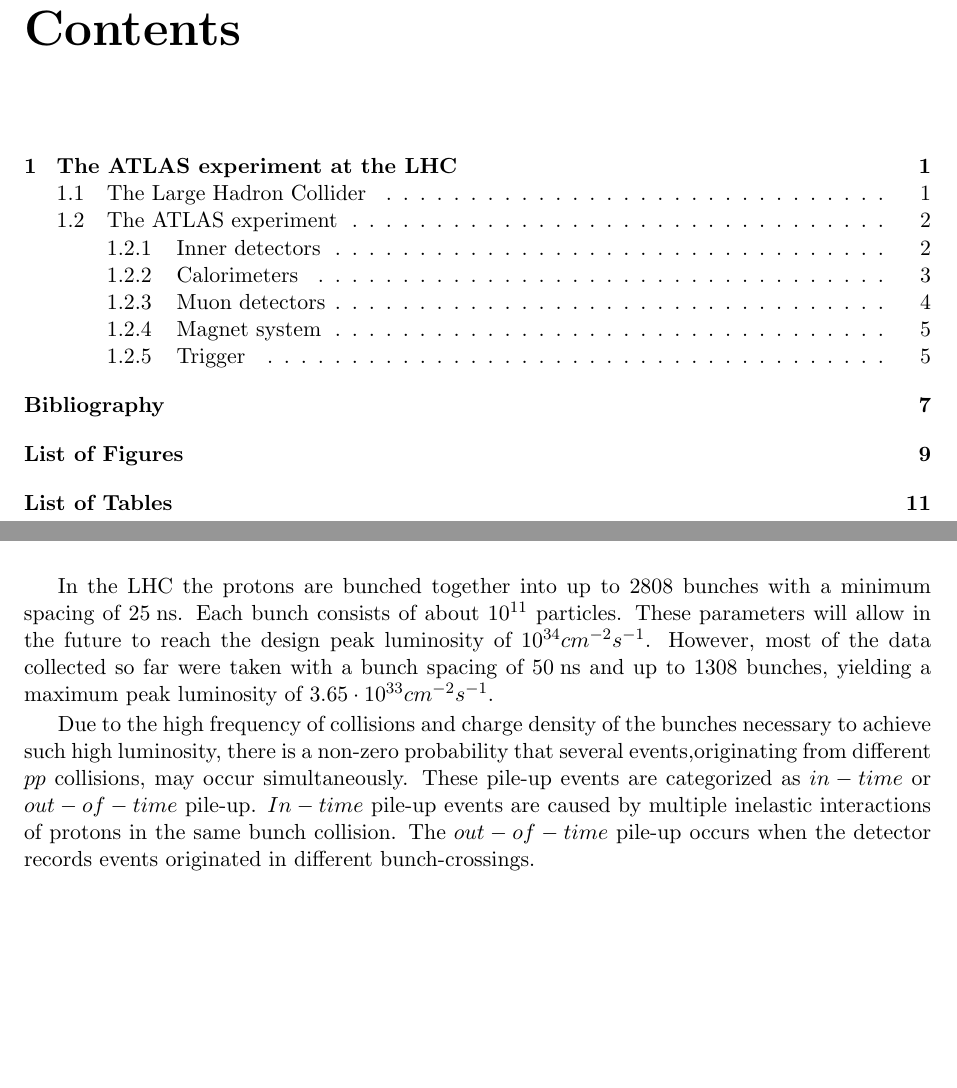
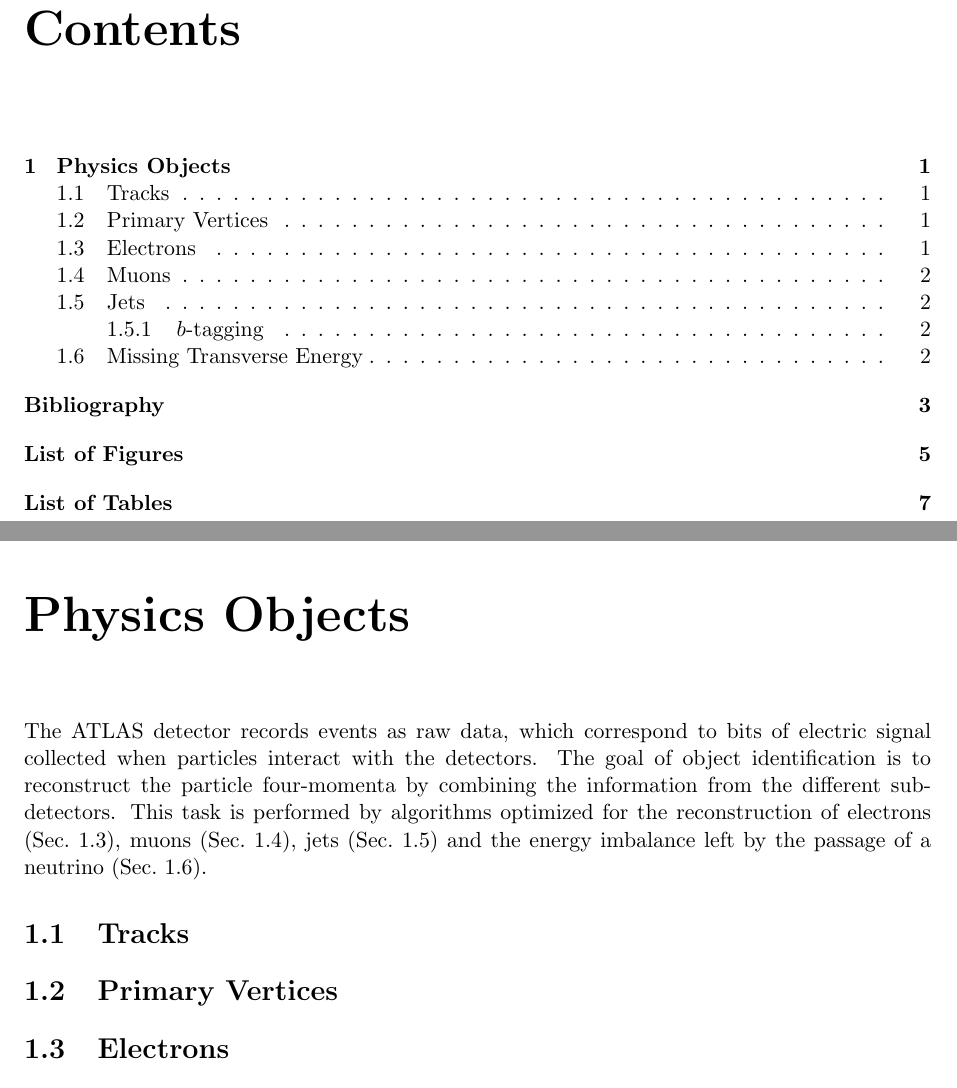
Before and after one commit to francescorubbo/phdthesis, a LaTeX thesis (main.tex): two parts of pages 3 and 4 of 14 before the commit and two parts of pages 3 and 4 of 10 after it, joined at a grey line, cut so that both start at the same text, the shorter picture padded with empty space. Compiled offline with pdfLaTeX.

Commit message:
switch to compiling only object chapter

```diff
--- a/main.tex
+++ b/main.tex
@@ -6,7 +6,7 @@
 
 \input{tex/preamble}
 
-\includeonly{tex/experiment}
+\includeonly{tex/objects}
 
 \begin{document}
 
```
